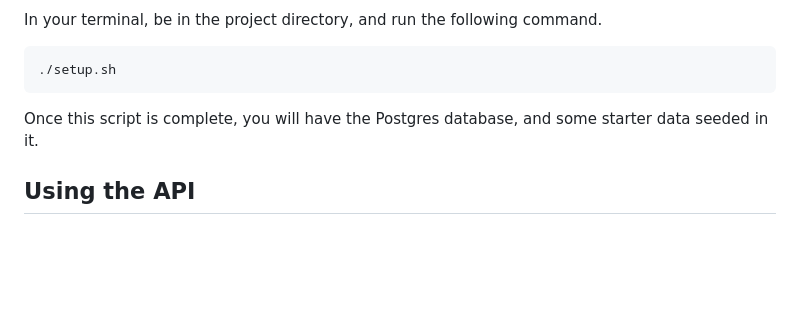
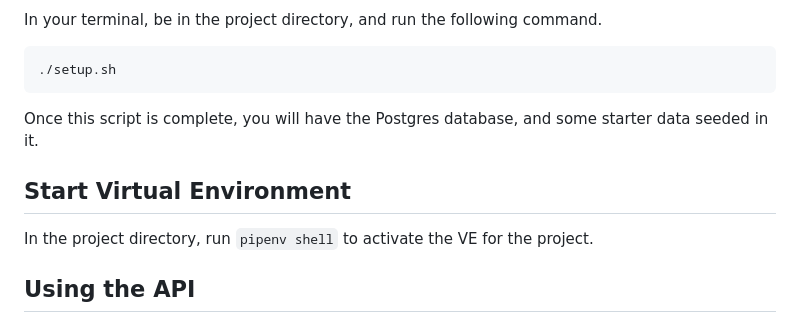
Before and after one commit to stevebrownlee/learn-ops-api, a Markdown page: README.md, the part around the change. Rendered like a GitHub page; blank space fills up the shorter version.

```diff
--- a/README.md
+++ b/README.md
@@ -76,6 +76,10 @@ In your terminal, be in the project directory, and run the following command.
 
 Once this script is complete, you will have the Postgres database, and some starter data seeded in it.
 
+## Start Virtual Environment
+
+In the project directory, run `pipenv shell` to activate the VE for the project.
+
 ## Using the API
 
 Go back to VSCode and start a Django debugger _(recommend [creating a launcher profile](https://code.visualstudio.com/docs/python/tutorial-django#_create-a-debugger-launch-profile) for yourself)_. If the setup was successful, you will see the following output in the VSCode integrated terminal.
```
